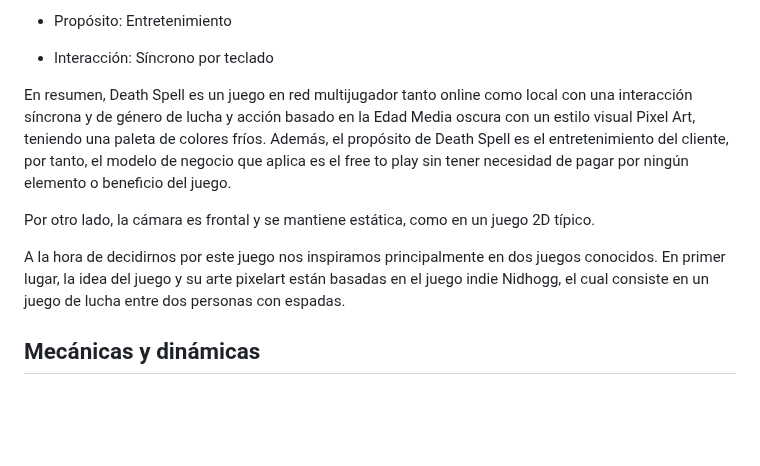
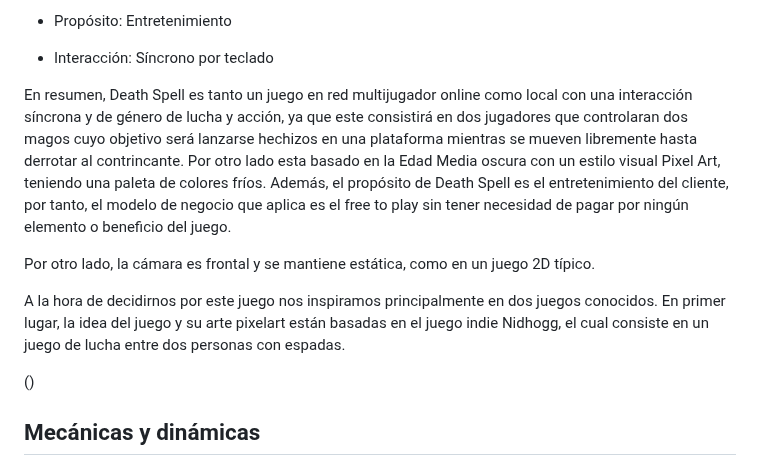
Before and after one commit to Lsui14/jer-Grupo7, a Markdown page: README.md, the part around the change. Drawn GitHub-style; blank space fills up the shorter version.

Commit message:
Update README.md
Descripcion modificada

```diff
--- a/README.md
+++ b/README.md
@@ -24,11 +24,13 @@ Death Spell es un juego de la compañía GameNet, el cual se puede clasificar co
 
 - Interacción: Síncrono por teclado
 
-En resumen, Death Spell es un juego en red multijugador tanto online como local con una interacción síncrona y de género de lucha y acción basado en la Edad Media oscura con un estilo visual Pixel Art, teniendo una paleta de colores fríos. Además, el propósito de Death Spell es el entretenimiento del cliente, por tanto, el modelo de negocio que aplica es el free to play sin tener necesidad de pagar por ningún elemento o beneficio del juego.
+En resumen, Death Spell es tanto un juego en red multijugador online como local con una interacción síncrona y de género de lucha y acción, ya que este consistirá en dos jugadores que controlaran dos magos cuyo objetivo será lanzarse hechizos en  una plataforma mientras se mueven libremente hasta derrotar al contrincante. Por otro lado esta basado en la Edad Media oscura con un estilo visual Pixel Art, teniendo una paleta de colores fríos. Además, el propósito de Death Spell es el entretenimiento del cliente, por tanto, el modelo de negocio que aplica es el free to play sin tener necesidad de pagar por ningún elemento o beneficio del juego.
 
 Por otro lado, la cámara es frontal y se mantiene estática, como en un juego 2D típico.
 
 A la hora de decidirnos por este juego nos inspiramos principalmente en dos juegos conocidos. En primer lugar, la idea del juego y su arte pixelart están basadas en el juego indie Nidhogg, el cual consiste en un juego de lucha entre dos personas con espadas.
+
+()
 ## Mecánicas y dinámicas
 En esta sección entraremos en detalles en las mecánicas de Death Spell. Se explicarán las bases del juego y se detallarán las acciones que podrán llevar a cabo ambos jugadores.
 ### Jugabilidad
```
